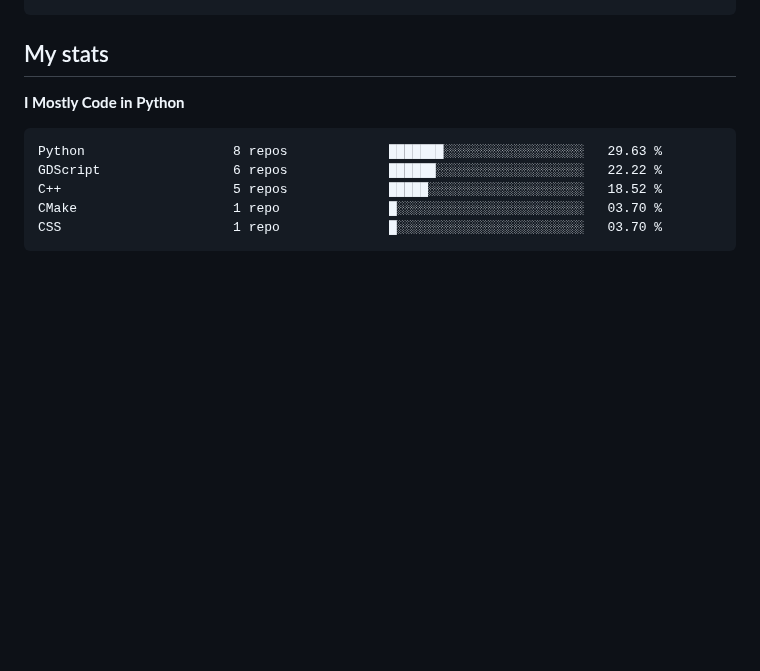
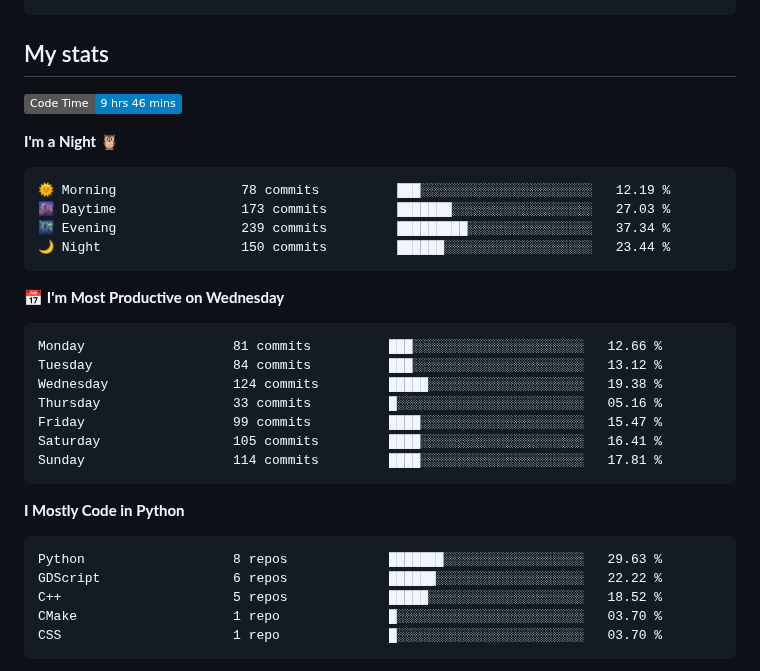
Before and after one commit to Befrimon/Befrimon, a Markdown page: README.md, the part around one of its changes. GitHub-like rendering; badges without logos; blank space fills up the shorter version.

Commit message:
Updated with Dev Metrics

````diff
--- a/README.md
+++ b/README.md
@@ -31,6 +31,29 @@
 
 ## My stats
 <!--START_SECTION:waka-->
+![Code Time](http://img.shields.io/badge/Code%20Time-9%20hrs%2046%20mins-blue)
+
+**I'm a Night 🦉**
+
+```text
+🌞 Morning                78 commits          ███░░░░░░░░░░░░░░░░░░░░░░   12.19 %
+🌆 Daytime                173 commits         ███████░░░░░░░░░░░░░░░░░░   27.03 %
+🌃 Evening                239 commits         █████████░░░░░░░░░░░░░░░░   37.34 %
+🌙 Night                  150 commits         ██████░░░░░░░░░░░░░░░░░░░   23.44 %
+```
+📅 **I'm Most Productive on Wednesday**
+
+```text
+Monday                   81 commits          ███░░░░░░░░░░░░░░░░░░░░░░   12.66 %
+Tuesday                  84 commits          ███░░░░░░░░░░░░░░░░░░░░░░   13.12 %
+Wednesday                124 commits         █████░░░░░░░░░░░░░░░░░░░░   19.38 %
+Thursday                 33 commits          █░░░░░░░░░░░░░░░░░░░░░░░░   05.16 %
+Friday                   99 commits          ████░░░░░░░░░░░░░░░░░░░░░   15.47 %
+Saturday                 105 commits         ████░░░░░░░░░░░░░░░░░░░░░   16.41 %
+Sunday                   114 commits         ████░░░░░░░░░░░░░░░░░░░░░   17.81 %
+```
+
+
 **I Mostly Code in Python**
 
 ```text
````
Also changed, not shown: other parts of README.md (+1 -1 lines).
